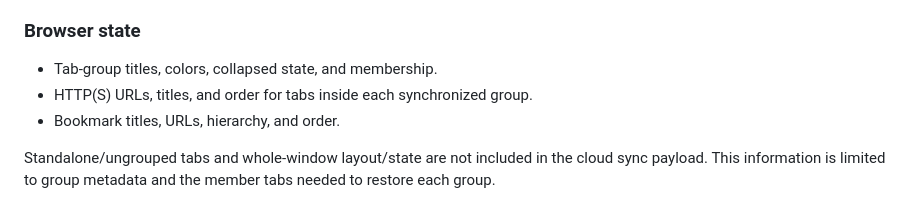
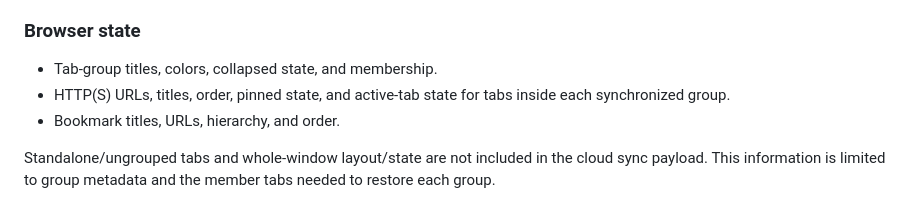
Before and after one commit to CYoJkoY/ChromiumCloudSync, a Markdown page: PRIVACY.md, the part around the change. Drawn GitHub-style.

```diff
--- a/PRIVACY.md
+++ b/PRIVACY.md
@@ -11,7 +11,7 @@ Depending on the features enabled by the user, the extension processes the follo
 ### Browser state
 
 - Tab-group titles, colors, collapsed state, and membership.
-- HTTP(S) URLs, titles, and order for tabs inside each synchronized group.
+- HTTP(S) URLs, titles, order, pinned state, and active-tab state for tabs inside each synchronized group.
 - Bookmark titles, URLs, hierarchy, and order.
 
 Standalone/ungrouped tabs and whole-window layout/state are not included in the cloud sync payload. This information is limited to group metadata and the member tabs needed to restore each group.
```
Also changed, not shown: README.md (+1 -1 lines).
